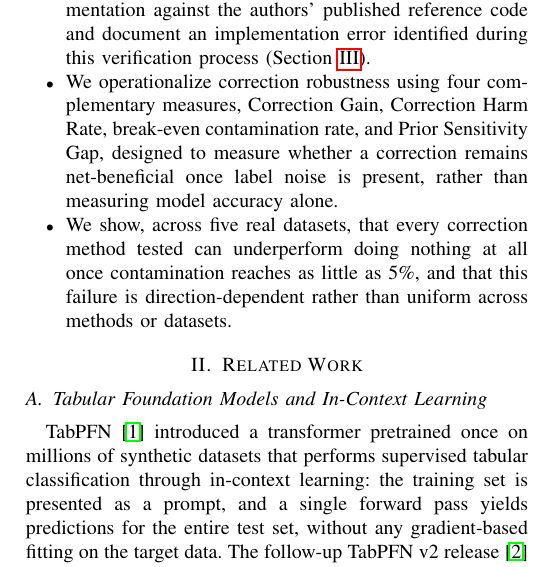
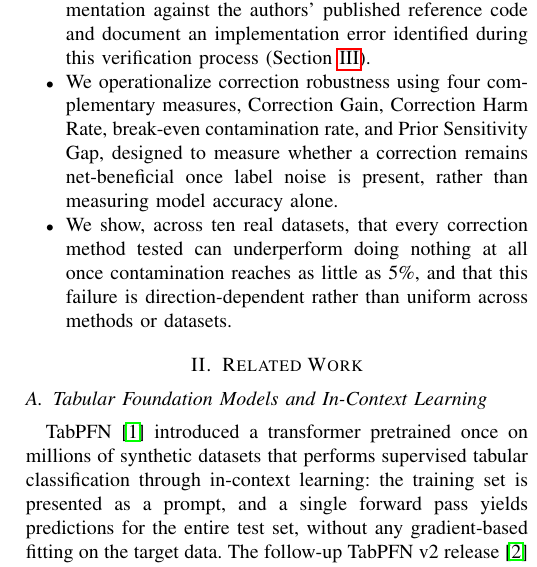
Before and after one commit to darkamgel/Imbalance-Correction, a LaTeX paper (paper/main.tex, which reads paper/sections/01_introduction.tex): part of one column of page 2 of 13, cut so that both start at the same text. Compiled offline with pdfLaTeX.

Commit message:
Update Introduction for the 10-dataset study
Two changes, both "five real datasets" -> "ten real datasets" (the
audit-design paragraph and the last Contributions bullet). Everything
else, the four RQs, the four contribution metrics, the central
finding, the DistPFN validation claim, needed no changes since none
of it is dataset-count-specific and all of it still holds.

```diff
--- a/paper/sections/01_introduction.tex
+++ b/paper/sections/01_introduction.tex
@@ -90,7 +90,7 @@ an implementation error identified during this verification process
 Correction Gain, Correction Harm Rate, break-even contamination rate, and Prior
 Sensitivity Gap, designed to measure whether a correction remains net-beneficial
 once label noise is present, rather than measuring model accuracy alone.
-\item We show, across five real datasets, that every correction method tested can
+\item We show, across ten real datasets, that every correction method tested can
 underperform doing nothing at all once contamination reaches as little as 5\%, and
 that this failure is direction-dependent rather than uniform across methods or
 datasets.
```
Also changed, not shown: paper/sections/01_introduction.tex (2 more changed lines).
